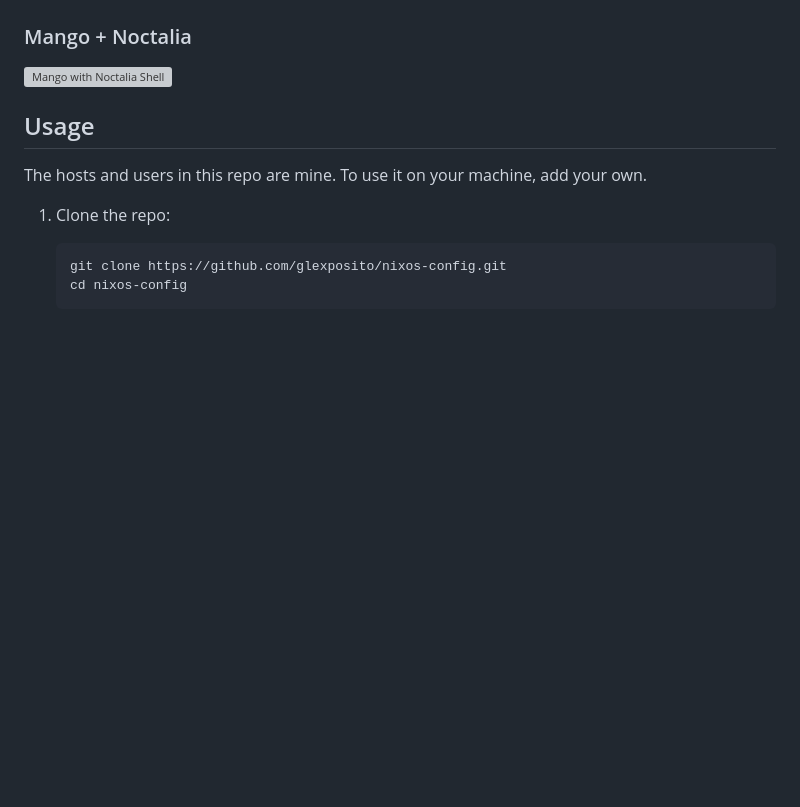
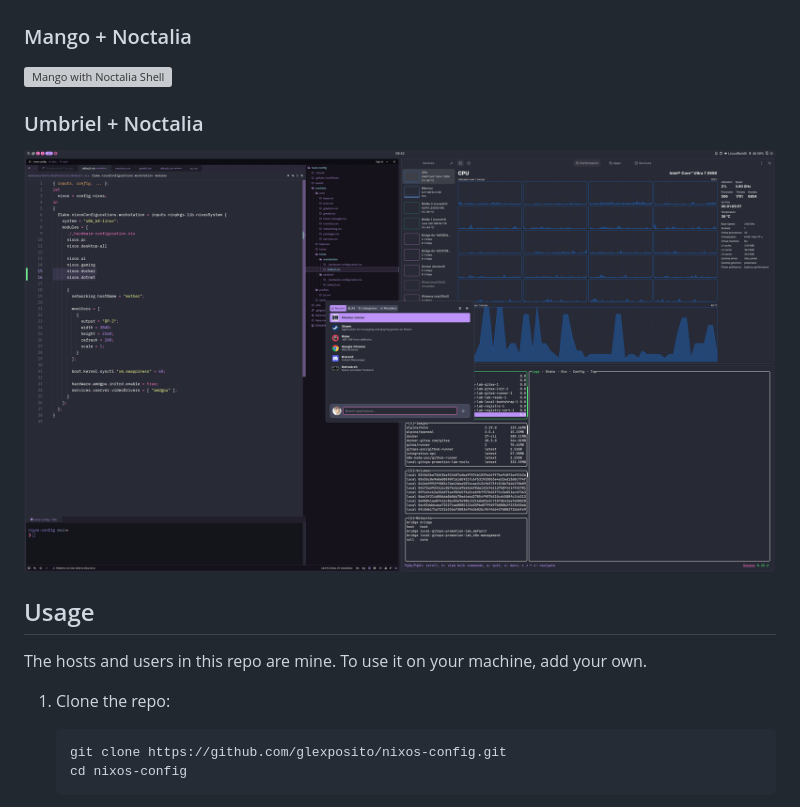
Before and after one commit to glexposito/nixos-config, a Markdown page: README.md, the part around the change. Rendered like a GitHub page; pictures changed too: assets/umbriel.png (added); blank space fills up the shorter version; grey boxes are pictures that could not be loaded.

Commit message:
docs: add Umbriel screenshot

```diff
--- a/README.md
+++ b/README.md
@@ -11,6 +11,10 @@ NixOS configuration for my machines.
 ### Mango + Noctalia
 
 ![Mango with Noctalia Shell](assets/mango.png)
+
+### Umbriel + Noctalia
+
+![Umbriel with Noctalia Shell](assets/umbriel.png)
 
 ## Usage
 
```
